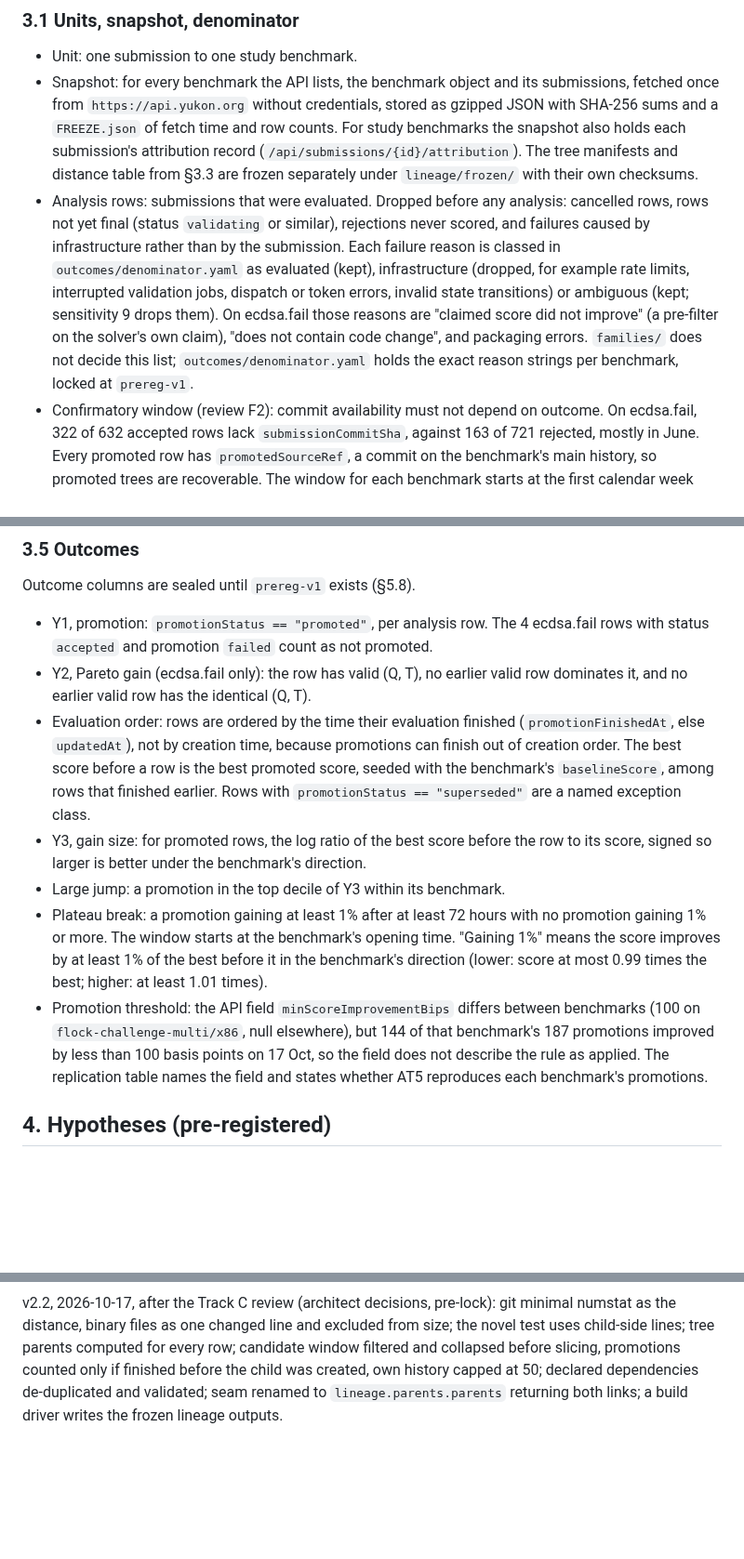
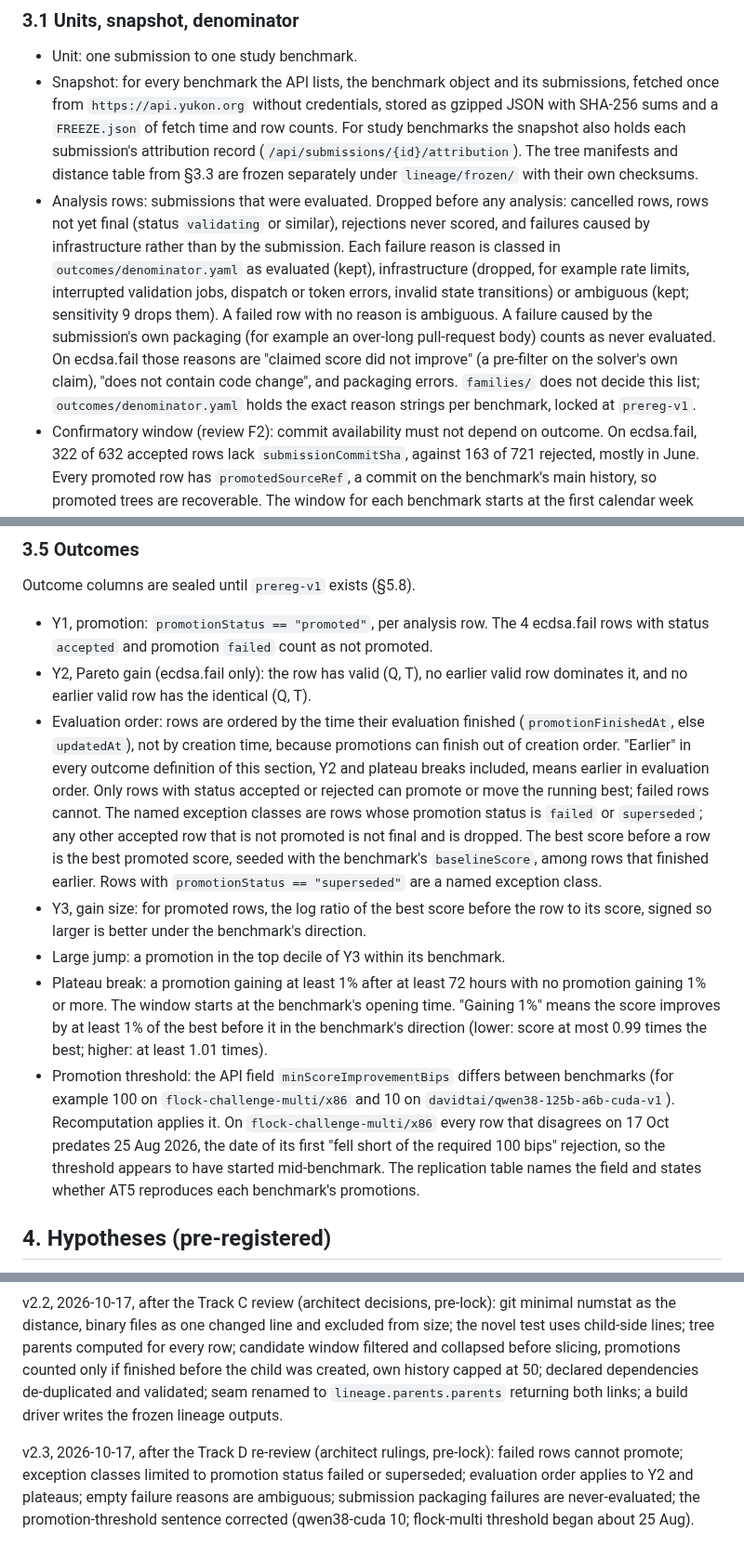
Before and after one commit to owizdom/pollen, a Markdown page: docs/specs/0001-cross-model-pollination.md, 3 parts joined by grey strips. Shown at 93% size. Drawn GitHub-style; blank space fills up the shorter version.

Commit message:
spec v2.3: outcome rulings after track d re-review

```diff
--- a/docs/specs/0001-cross-model-pollination.md
+++ b/docs/specs/0001-cross-model-pollination.md
@@ -51,7 +51,7 @@ Done means all of the following exist and pass their acceptance tests.
 
 - Unit: one submission to one study benchmark.
 - Snapshot: for every benchmark the API lists, the benchmark object and its submissions, fetched once from `https://api.yukon.org` without credentials, stored as gzipped JSON with SHA-256 sums and a `FREEZE.json` of fetch time and row counts. For study benchmarks the snapshot also holds each submission's attribution record (`/api/submissions/{id}/attribution`). The tree manifests and distance table from §3.3 are frozen separately under `lineage/frozen/` with their own checksums.
-- Analysis rows: submissions that were evaluated. Dropped before any analysis: cancelled rows, rows not yet final (status `validating` or similar), rejections never scored, and failures caused by infrastructure rather than by the submission. Each failure reason is classed in `outcomes/denominator.yaml` as evaluated (kept), infrastructure (dropped, for example rate limits, interrupted validation jobs, dispatch or token errors, invalid state transitions) or ambiguous (kept; sensitivity 9 drops them). On ecdsa.fail those reasons are "claimed score did not improve" (a pre-filter on the solver's own claim), "does not contain code change", and packaging errors. `families/` does not decide this list; `outcomes/denominator.yaml` holds the exact reason strings per benchmark, locked at `prereg-v1`.
+- Analysis rows: submissions that were evaluated. Dropped before any analysis: cancelled rows, rows not yet final (status `validating` or similar), rejections never scored, and failures caused by infrastructure rather than by the submission. Each failure reason is classed in `outcomes/denominator.yaml` as evaluated (kept), infrastructure (dropped, for example rate limits, interrupted validation jobs, dispatch or token errors, invalid state transitions) or ambiguous (kept; sensitivity 9 drops them). A failed row with no reason is ambiguous. A failure caused by the submission's own packaging (for example an over-long pull-request body) counts as never evaluated. On ecdsa.fail those reasons are "claimed score did not improve" (a pre-filter on the solver's own claim), "does not contain code change", and packaging errors. `families/` does not decide this list; `outcomes/denominator.yaml` holds the exact reason strings per benchmark, locked at `prereg-v1`.
 - Confirmatory window (review F2): commit availability must not depend on outcome. On ecdsa.fail, 322 of 632 accepted rows lack `submissionCommitSha`, against 163 of 721 rejected, mostly in June. Every promoted row has `promotedSourceRef`, a commit on the benchmark's main history, so promoted trees are recoverable. The window for each benchmark starts at the first calendar week after which, through the freeze, the share of analysis rows with a recoverable tree differs by at most 5 percentage points between promoted and other rows. Rows before the window are reported descriptively only.
 
 ### 3.2 Model family and harness
@@ -91,11 +91,11 @@ Outcome columns are sealed until `prereg-v1` exists (§5.8).
 
 - Y1, promotion: `promotionStatus == "promoted"`, per analysis row. The 4 ecdsa.fail rows with status `accepted` and promotion `failed` count as not promoted.
 - Y2, Pareto gain (ecdsa.fail only): the row has valid (Q, T), no earlier valid row dominates it, and no earlier valid row has the identical (Q, T).
-- Evaluation order: rows are ordered by the time their evaluation finished (`promotionFinishedAt`, else `updatedAt`), not by creation time, because promotions can finish out of creation order. The best score before a row is the best promoted score, seeded with the benchmark's `baselineScore`, among rows that finished earlier. Rows with `promotionStatus == "superseded"` are a named exception class.
+- Evaluation order: rows are ordered by the time their evaluation finished (`promotionFinishedAt`, else `updatedAt`), not by creation time, because promotions can finish out of creation order. "Earlier" in every outcome definition of this section, Y2 and plateau breaks included, means earlier in evaluation order. Only rows with status accepted or rejected can promote or move the running best; failed rows cannot. The named exception classes are rows whose promotion status is `failed` or `superseded`; any other accepted row that is not promoted is not final and is dropped. The best score before a row is the best promoted score, seeded with the benchmark's `baselineScore`, among rows that finished earlier. Rows with `promotionStatus == "superseded"` are a named exception class.
 - Y3, gain size: for promoted rows, the log ratio of the best score before the row to its score, signed so larger is better under the benchmark's direction.
 - Large jump: a promotion in the top decile of Y3 within its benchmark.
 - Plateau break: a promotion gaining at least 1% after at least 72 hours with no promotion gaining 1% or more. The window starts at the benchmark's opening time. "Gaining 1%" means the score improves by at least 1% of the best before it in the benchmark's direction (lower: score at most 0.99 times the best; higher: at least 1.01 times).
-- Promotion threshold: the API field `minScoreImprovementBips` differs between benchmarks (100 on `flock-challenge-multi/x86`, null elsewhere), but 144 of that benchmark's 187 promotions improved by less than 100 basis points on 17 Oct, so the field does not describe the rule as applied. The replication table names the field and states whether AT5 reproduces each benchmark's promotions.
+- Promotion threshold: the API field `minScoreImprovementBips` differs between benchmarks (for example 100 on `flock-challenge-multi/x86` and 10 on `davidtai/qwen38-125b-a6b-cuda-v1`). Recomputation applies it. On `flock-challenge-multi/x86` every row that disagrees on 17 Oct predates 25 Aug 2026, the date of its first "fell short of the required 100 bips" rejection, so the threshold appears to have started mid-benchmark. The replication table names the field and states whether AT5 reproduces each benchmark's promotions.
 
 ## 4. Hypotheses (pre-registered)
 
@@ -343,3 +343,5 @@ v2, 2026-10-17, after a fresh-context Opus 5.5 review (18 findings, 17 in scope)
 v2.1, 2026-10-17, after the Track D review (architect decisions, pre-lock): evaluation-order frontier seeded with `baselineScore`; superseded rows as a named exception class; 1% defined as a relative score change; plateau window from opening; three-way failure classes with sensitivity 9; identical Pareto points are not gains; the false flock-multi threshold sentence corrected; AT5 across all study benchmarks.
 
 v2.2, 2026-10-17, after the Track C review (architect decisions, pre-lock): git minimal numstat as the distance, binary files as one changed line and excluded from size; the novel test uses child-side lines; tree parents computed for every row; candidate window filtered and collapsed before slicing, promotions counted only if finished before the child was created, own history capped at 50; declared dependencies de-duplicated and validated; seam renamed to `lineage.parents.parents` returning both links; a build driver writes the frozen lineage outputs.
+
+v2.3, 2026-10-17, after the Track D re-review (architect rulings, pre-lock): failed rows cannot promote; exception classes limited to promotion status failed or superseded; evaluation order applies to Y2 and plateaus; empty failure reasons are ambiguous; submission packaging failures are never-evaluated; the promotion-threshold sentence corrected (qwen38-cuda 10; flock-multi threshold began about 25 Aug).
```
